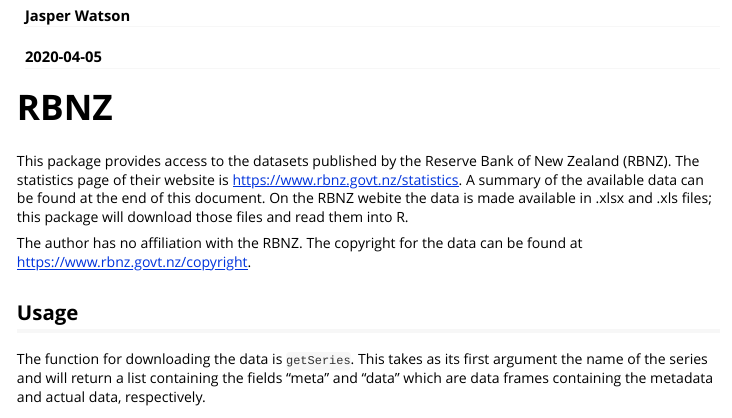
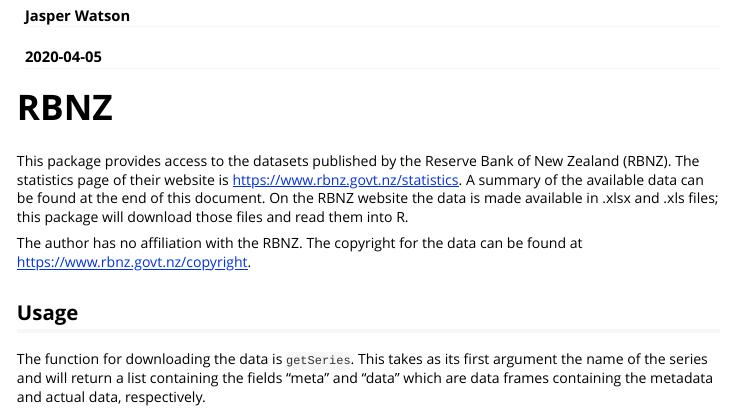
Before and after one commit to rntq472/RBNZ, an R Markdown document (vignettes/Overview.Rmd): the page in a window 1100 px wide, from 70 px down. Rendered offline with R 4.5, knitr and Pandoc, with nearby package versions; some code elsewhere in the file could not run offline.

Commit message:
Fixed a few typos in the documentation.

```diff
--- a/vignettes/Overview.Rmd
+++ b/vignettes/Overview.Rmd
@@ -24,7 +24,7 @@
 
 # RBNZ
 
-This package provides access to the datasets published by the Reserve Bank of New Zealand (RBNZ). The statistics page of their website is https://www.rbnz.govt.nz/statistics. A summary of the available data can be found at the end of this document. On the RBNZ webite the data is made available in .xlsx and .xls files; this package will download those files and read them into R.
+This package provides access to the datasets published by the Reserve Bank of New Zealand (RBNZ). The statistics page of their website is https://www.rbnz.govt.nz/statistics. A summary of the available data can be found at the end of this document. On the RBNZ website the data is made available in .xlsx and .xls files; this package will download those files and read them into R.
 
 The author has no affiliation with the RBNZ. The copyright for the data can be found at https://www.rbnz.govt.nz/copyright.
 
```
Also changed, not shown: R/readSpreadsheet.R (+3 -3 lines), 1 other file.
